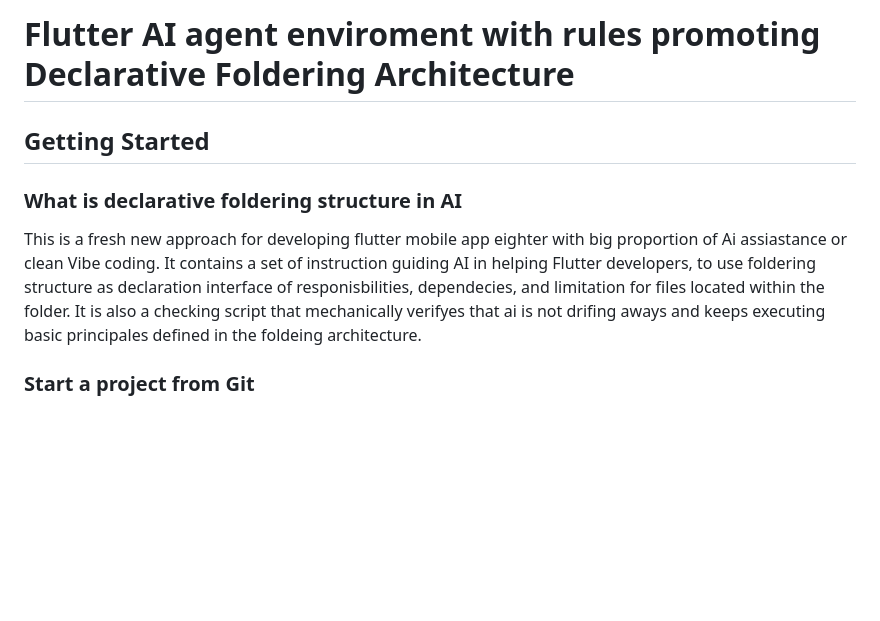
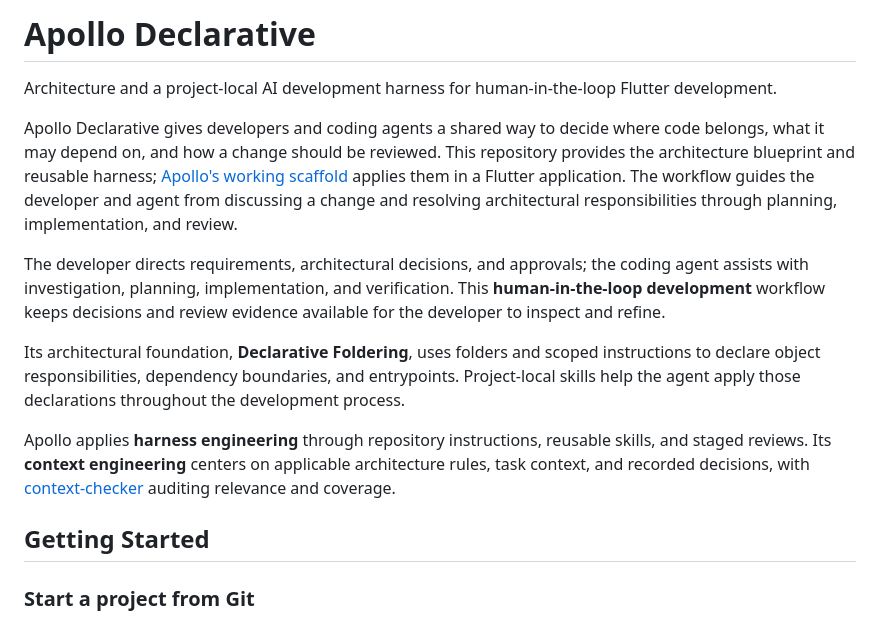
Before and after one commit to konstantinvoronov/ai_declarative_foldering_architecture, a Markdown page: README.md, the part around one of its changes. Rendered like a GitHub page; blank space fills up the shorter version.

```diff
--- a/README.md
+++ b/README.md
@@ -1,12 +1,16 @@
-# Flutter AI agent enviroment with rules promoting Declarative Foldering Architecture
+# Apollo Declarative
+
+Architecture and a project-local AI development harness for human-in-the-loop Flutter development.
+
+Apollo Declarative gives developers and coding agents a shared way to decide where code belongs, what it may depend on, and how a change should be reviewed. This repository provides the architecture blueprint and reusable harness; [Apollo's working scaffold](https://github.com/konstantinvoronov/apollo-declarative) applies them in a Flutter application. The workflow guides the developer and agent from discussing a change and resolving architectural responsibilities through planning, implementation, and review.
+
+The developer directs requirements, architectural decisions, and approvals; the coding agent assists with investigation, planning, implementation, and verification. This **human-in-the-loop development** workflow keeps decisions and review evidence available for the developer to inspect and refine.
+
+Its architectural foundation, **Declarative Foldering**, uses folders and scoped instructions to declare object responsibilities, dependency boundaries, and entrypoints. Project-local skills help the agent apply those declarations throughout the development process.
+
+Apollo applies **harness engineering** through repository instructions, reusable skills, and staged reviews. Its **context engineering** centers on applicable architecture rules, task context, and recorded decisions, with [context-checker](.agents/skills/context-checker/SKILL.md) auditing relevance and coverage.
 
 ## Getting Started
-
-### What is declarative foldering structure in AI
-
-This is a fresh new approach for developing flutter mobile app eighter with big proportion of Ai assiastance or clean Vibe coding.
-It contains a set of instruction guiding AI in helping Flutter developers, to use foldering structure as declaration interface of responisbilities, dependecies, and limitation for files located within the folder.
-It is also a checking script that mechanically verifyes that ai is not drifing aways and keeps executing basic principales defined in the foldeing architecture.
 
 ### Start a project from Git
 
```
Also changed, not shown: other parts of README.md (+2 -26 lines).
